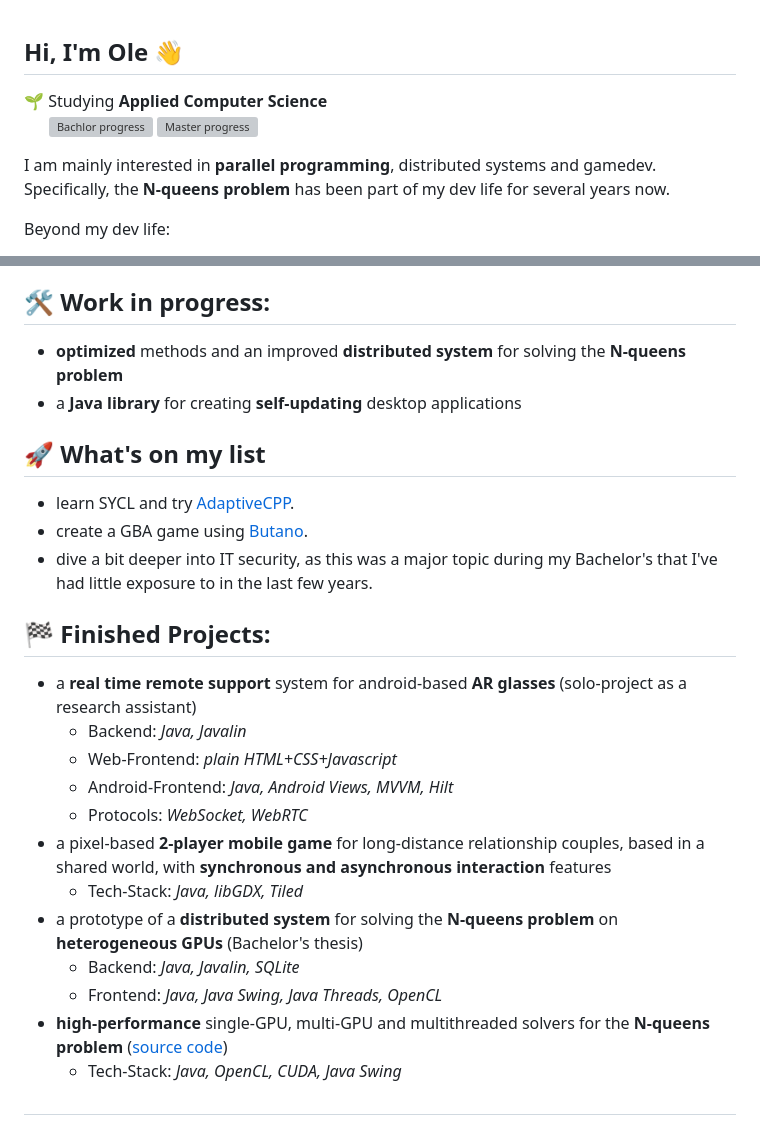
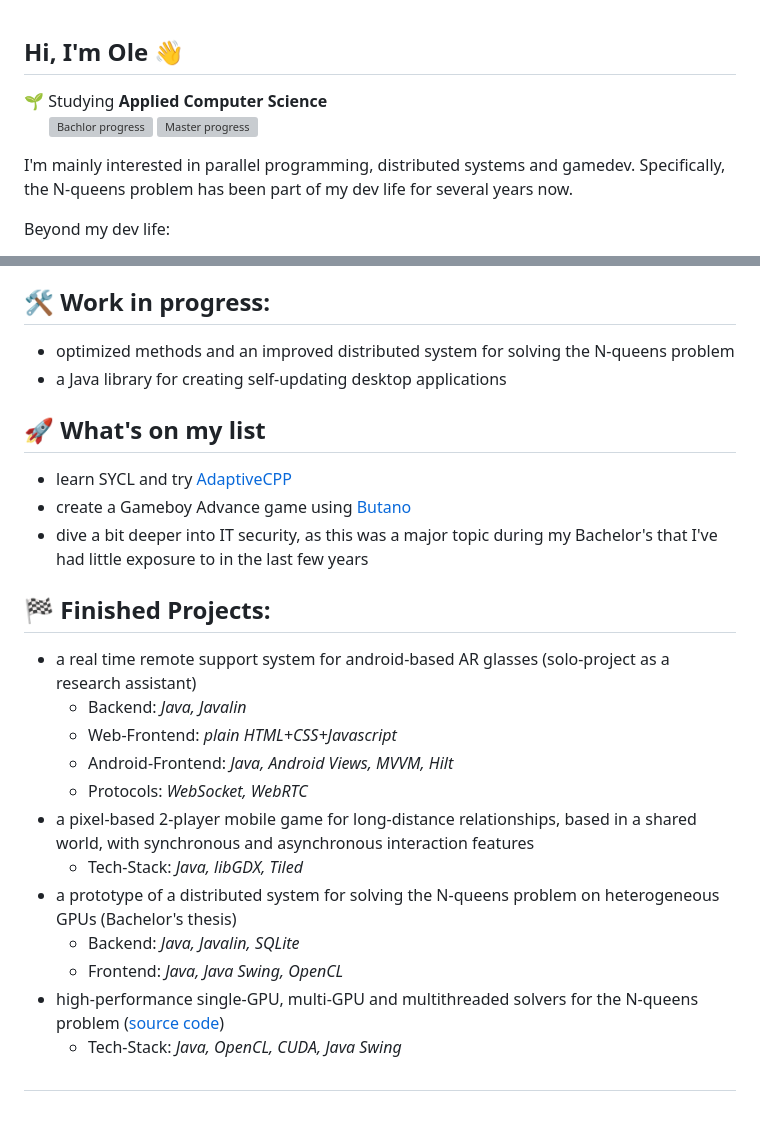
Before and after one commit to olepoeschl/olepoeschl, a Markdown page: README.md, 2 parts joined by grey strips. Drawn GitHub-style; grey boxes are pictures that could not be loaded.

Commit message:
Update README with progress and project descriptions

```diff
--- a/README.md
+++ b/README.md
@@ -4,5 +4,5 @@
 
-I am mainly interested in **parallel programming**, distributed systems and gamedev. Specifically, the **N-queens problem** has been part of my dev life for several years now.
+I'm mainly interested in parallel programming, distributed systems and gamedev. Specifically, the N-queens problem has been part of my dev life for several years now.
 
 Beyond my dev life:
 - travelling, camping and backpacking,
@@ -17,26 +17,26 @@ Generally, I try to be open to everything!
 ###
 
 ## 🛠️ Work in progress:
-- **optimized** methods and an improved **distributed system** for solving the **N-queens problem**
-- a **Java library** for creating **self-updating** desktop applications
+- optimized methods and an improved distributed system for solving the N-queens problem
+- a Java library for creating self-updating desktop applications
 
 ## 🚀 What's on my list
-- learn SYCL and try [AdaptiveCPP](https://github.com/AdaptiveCpp/AdaptiveCpp).
-- create a GBA game using [Butano](https://github.com/gvaliente/butano).
-- dive a bit deeper into IT security, as this was a major topic during my Bachelor's that I've had little exposure to in the last few years.
+- learn SYCL and try [AdaptiveCPP](https://github.com/AdaptiveCpp/AdaptiveCpp)
+- create a Gameboy Advance game using [Butano](https://github.com/gvaliente/butano)
+- dive a bit deeper into IT security, as this was a major topic during my Bachelor's that I've had little exposure to in the last few years
 
 ## 🏁 Finished Projects:
-- a **real time remote support** system for android-based **AR glasses** (solo-project as a research assistant)
+- a real time remote support system for android-based AR glasses (solo-project as a research assistant)
   - Backend: *Java, Javalin*
   - Web-Frontend: *plain HTML+CSS+Javascript*
   - Android-Frontend: *Java, Android Views, MVVM, Hilt*
   - Protocols: *WebSocket, WebRTC*
-- a pixel-based **2-player mobile game** for long-distance relationship couples, based in a shared world, with **synchronous and asynchronous interaction** features
+- a pixel-based 2-player mobile game for long-distance relationships, based in a shared world, with synchronous and asynchronous interaction features
   - Tech-Stack: *Java, libGDX, Tiled*
-- a prototype of a **distributed system** for solving the **N-queens problem** on **heterogeneous GPUs** (Bachelor's thesis)
+- a prototype of a distributed system for solving the N-queens problem on heterogeneous GPUs (Bachelor's thesis)
   - Backend: *Java, Javalin, SQLite*
-  - Frontend: *Java, Java Swing, Java Threads, OpenCL*
-- **high-performance** single-GPU, multi-GPU and multithreaded solvers for the **N-queens problem** (<a href="https://github.com/olepoeschl/NQueensFAF">source code</a>)
+  - Frontend: *Java, Java Swing, OpenCL*
+- high-performance single-GPU, multi-GPU and multithreaded solvers for the N-queens problem (<a href="https://github.com/olepoeschl/NQueensFAF">source code</a>)
   - Tech-Stack: *Java, OpenCL, CUDA, Java Swing*
 
 ##
```
Also changed, not shown: other parts of README.md (+1 -1 lines).
